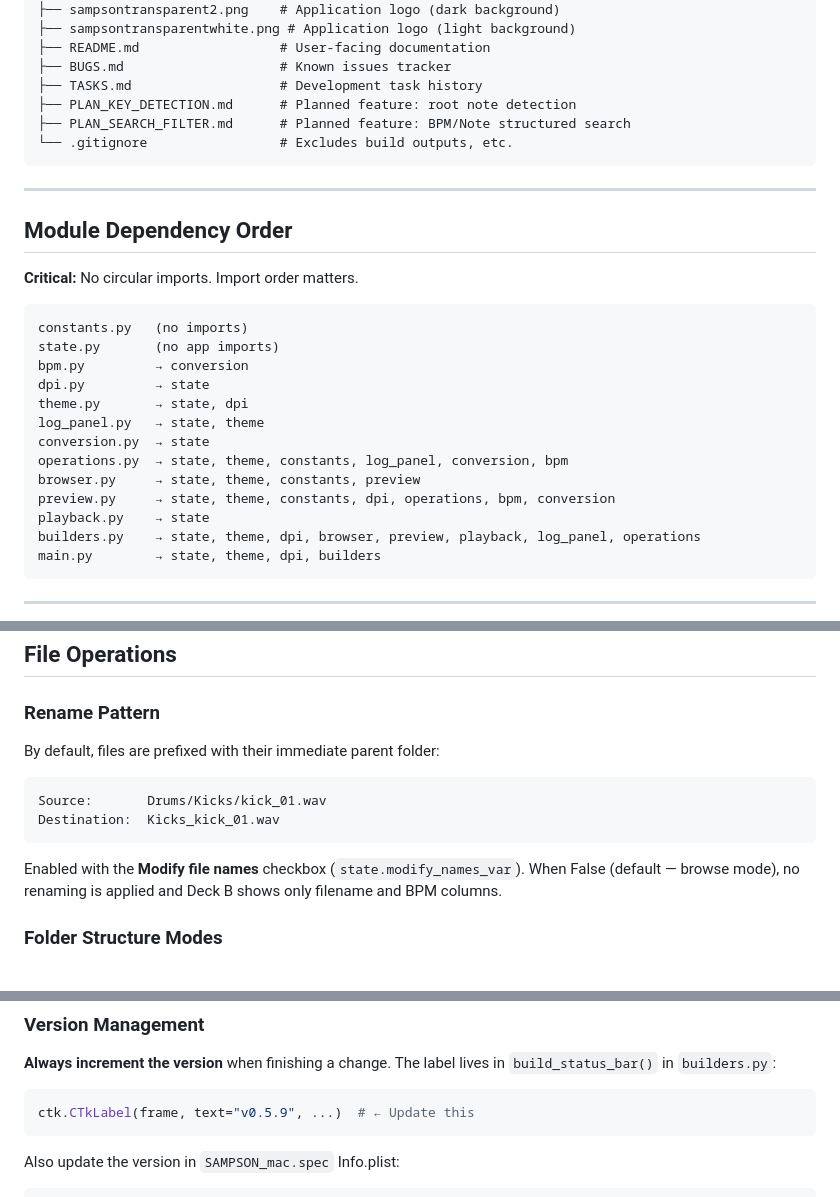
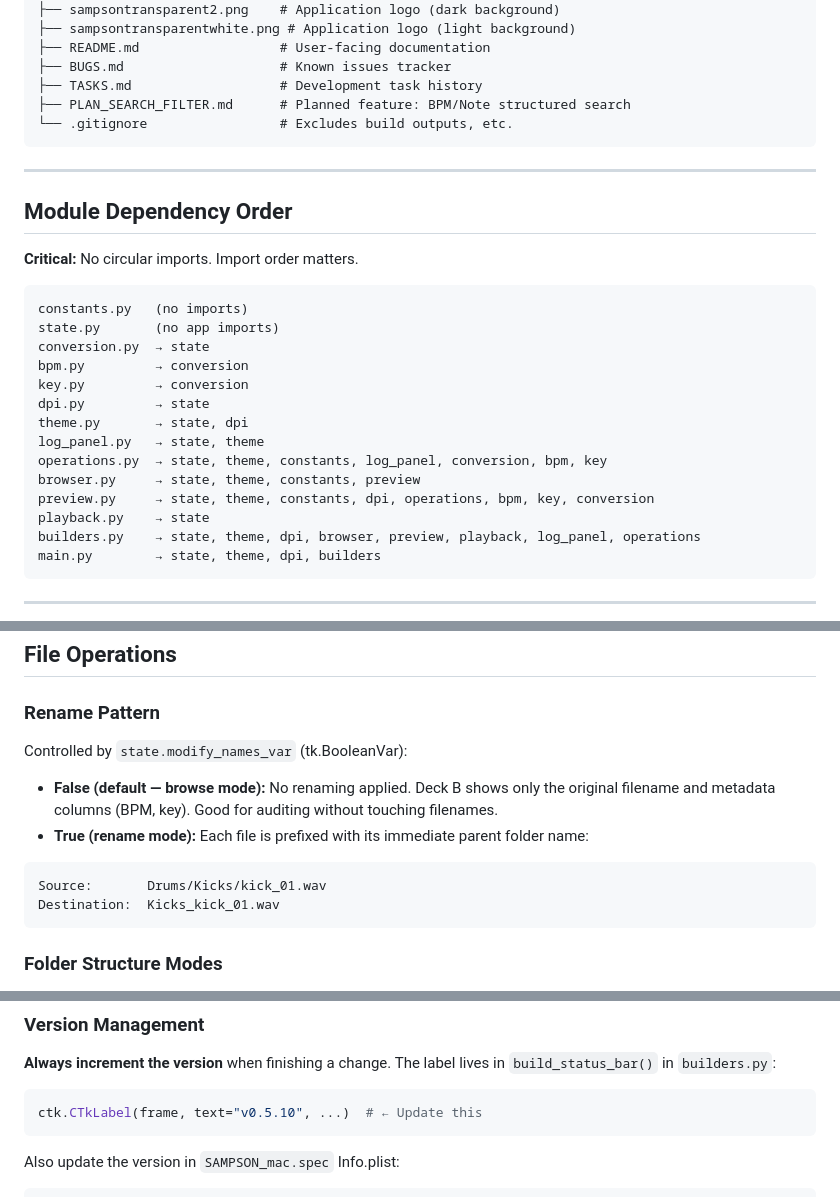
Before and after one commit to irpina/Sampson-Sample-Manager, a Markdown page: AGENTS.md, 3 parts joined by grey strips. Rendered like a GitHub page.

````diff
--- a/AGENTS.md
+++ b/AGENTS.md
@@ -80,7 +81,6 @@ SAMPSON/
 ├── README.md                  # User-facing documentation
 ├── BUGS.md                    # Known issues tracker
 ├── TASKS.md                   # Development task history
-├── PLAN_KEY_DETECTION.md      # Planned feature: root note detection
 ├── PLAN_SEARCH_FILTER.md      # Planned feature: BPM/Note structured search
 └── .gitignore                 # Excludes build outputs, etc.
 ```
@@ -94,14 +94,15 @@ SAMPSON/
 ```
 constants.py   (no imports)
 state.py       (no app imports)
+conversion.py  → state
 bpm.py         → conversion
+key.py         → conversion
 dpi.py         → state
 theme.py       → state, dpi
 log_panel.py   → state, theme
-conversion.py  → state
-operations.py  → state, theme, constants, log_panel, conversion, bpm
+operations.py  → state, theme, constants, log_panel, conversion, bpm, key
 browser.py     → state, theme, constants, preview
-preview.py     → state, theme, constants, dpi, operations, bpm, conversion
+preview.py     → state, theme, constants, dpi, operations, bpm, key, conversion
 playback.py    → state
 builders.py    → state, theme, dpi, browser, preview, playback, log_panel, operations
 main.py        → state, theme, dpi, builders
@@ -369,13 +370,14 @@ The `bpm.py` module provides BPM detection using energy envelope autocorrelation
 
 ### Rename Pattern
 
-By default, files are prefixed with their immediate parent folder:
+Controlled by `state.modify_names_var` (tk.BooleanVar):
+- **False (default — browse mode):** No renaming applied. Deck B shows only the original filename and metadata columns (BPM, key). Good for auditing without touching filenames.
+- **True (rename mode):** Each file is prefixed with its immediate parent folder name:
+
 ```
 Source:       Drums/Kicks/kick_01.wav
 Destination:  Kicks_kick_01.wav
 ```
-
-Enabled with the **Modify file names** checkbox (`state.modify_names_var`). When False (default — browse mode), no renaming is applied and Deck B shows only filename and BPM columns.
 
 ### Folder Structure Modes
 
@@ -414,7 +416,7 @@ When BPM detection is enabled and "Append BPM to filename" is checked, the detec
 **Always increment the version** when finishing a change. The label lives in `build_status_bar()` in `builders.py`:
 
 ```python
-ctk.CTkLabel(frame, text="v0.5.9", ...)  # ← Update this
+ctk.CTkLabel(frame, text="v0.5.10", ...)  # ← Update this
 ```
 
 Also update the version in `SAMPSON_mac.spec` Info.plist:
````
Also changed, not shown: other parts of AGENTS.md (+1 -5 lines), PLAN_KEY_DETECTION.md (deleted, +0 -100 lines).
